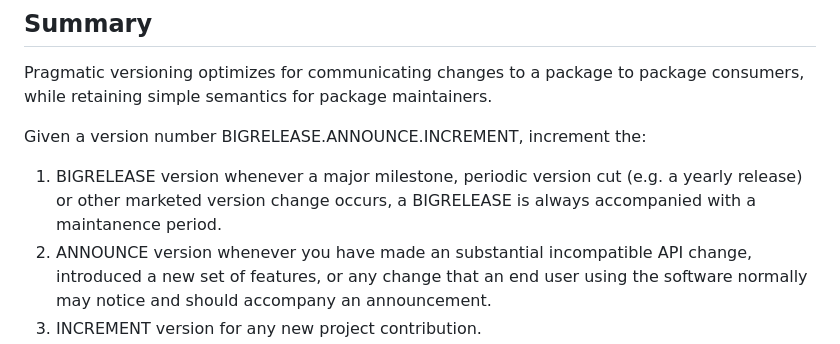
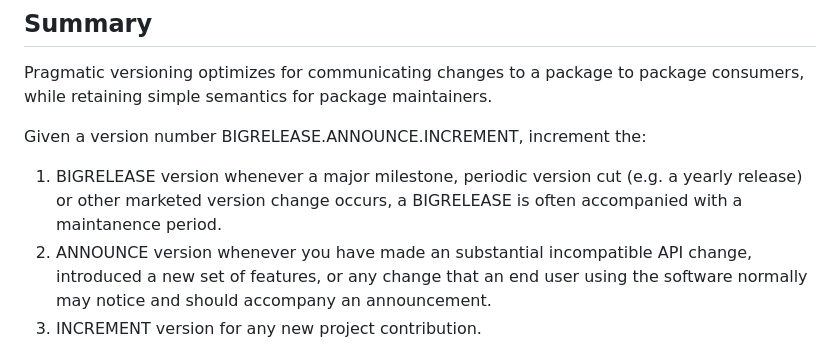
Before and after one commit to seveibar/pragmaticversioning, a Markdown page: README.md, the part around the change. Drawn GitHub-style.

```diff
--- a/README.md
+++ b/README.md
@@ -9,7 +9,7 @@ Given a version number BIGRELEASE.ANNOUNCE.INCREMENT, increment the:
 
 1. BIGRELEASE version whenever a major milestone, periodic version cut (e.g.
    a yearly release) or other marketed version change occurs, a BIGRELEASE
-   is always accompanied with a maintanence period.
+   is often accompanied with a maintanence period.
 3. ANNOUNCE version whenever you have made an substantial incompatible API change,
    introduced a new set of features, or any change that an end user using the software
    normally may notice and should accompany an announcement.
```
